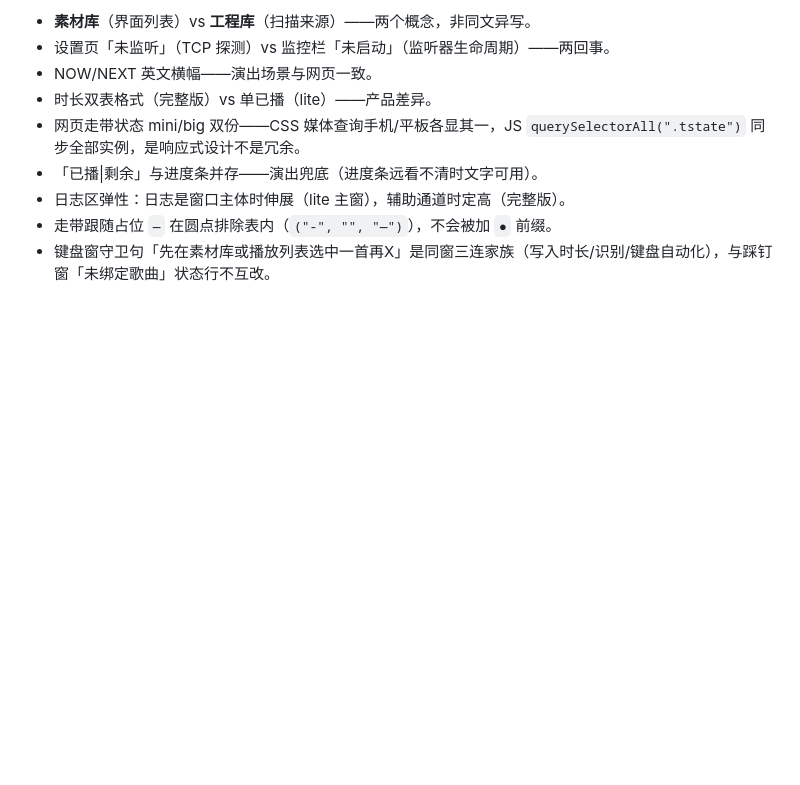
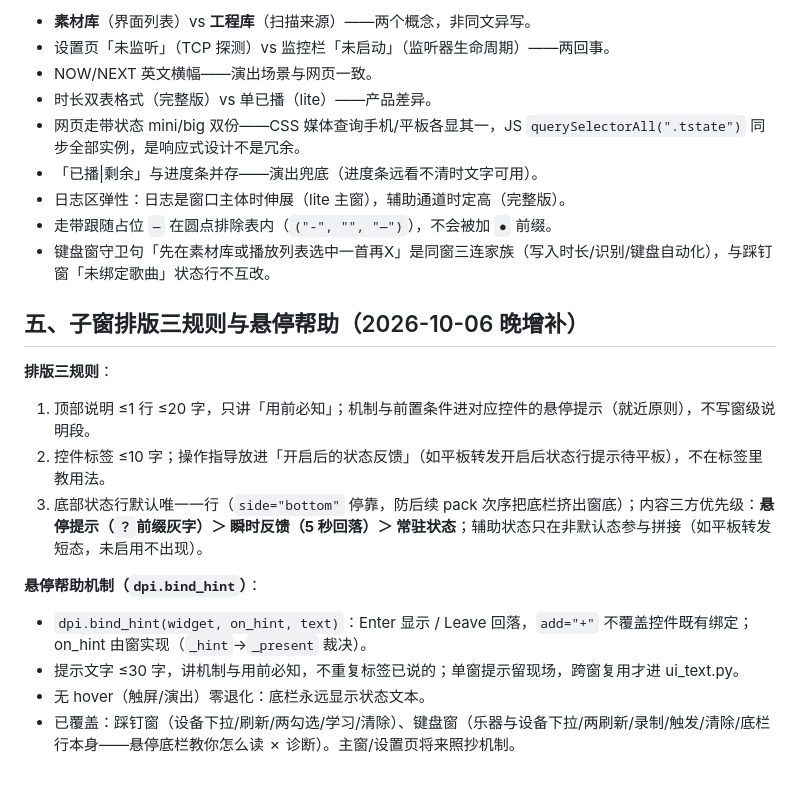
Before and after one commit to Hab1nA/CubeSetlistManager, a Markdown page: docs/UI文案与信息设计规范.md, the part around the change. Rendered like a GitHub page; blank space fills up the shorter version.

Commit message:
docs: 规范增补子窗排版三规则与悬停帮助机制
- bind_hint 接线、三方优先级、side=bottom 停靠

```diff
--- a/docs/UI文案与信息设计规范.md
+++ b/docs/UI文案与信息设计规范.md
@@ -36,3 +36,16 @@
 - 日志区弹性：日志是窗口主体时伸展（lite 主窗），辅助通道时定高（完整版）。
 - 走带跟随占位 `—` 在圆点排除表内（`("-", "", "—")`），不会被加 `●` 前缀。
 - 键盘窗守卫句「先在素材库或播放列表选中一首再X」是同窗三连家族（写入时长/识别/键盘自动化），与踩钉窗「未绑定歌曲」状态行不互改。
+
+## 五、子窗排版三规则与悬停帮助（2026-10-06 晚增补）
+
+**排版三规则**：
+1. 顶部说明 ≤1 行 ≤20 字，只讲「用前必知」；机制与前置条件进对应控件的悬停提示（就近原则），不写窗级说明段。
+2. 控件标签 ≤10 字；操作指导放进「开启后的状态反馈」（如平板转发开启后状态行提示待平板），不在标签里教用法。
+3. 底部状态行默认唯一一行（`side="bottom"` 停靠，防后续 pack 次序把底栏挤出窗底）；内容三方优先级：**悬停提示（`？`前缀灰字）＞ 瞬时反馈（5 秒回落）＞ 常驻状态**；辅助状态只在非默认态参与拼接（如平板转发短态，未启用不出现）。
+
+**悬停帮助机制（`dpi.bind_hint`）**：
+- `dpi.bind_hint(widget, on_hint, text)`：Enter 显示 / Leave 回落，`add="+"` 不覆盖控件既有绑定；on_hint 由窗实现（`_hint`→`_present` 裁决）。
+- 提示文字 ≤30 字，讲机制与用前必知，不重复标签已说的；单窗提示留现场，跨窗复用才进 ui_text.py。
+- 无 hover（触屏/演出）零退化：底栏永远显示状态文本。
+- 已覆盖：踩钉窗（设备下拉/刷新/两勾选/学习/清除）、键盘窗（乐器与设备下拉/两刷新/录制/触发/清除/底栏行本身——悬停底栏教你怎么读 ✗ 诊断）。主窗/设置页将来照抄机制。
```
